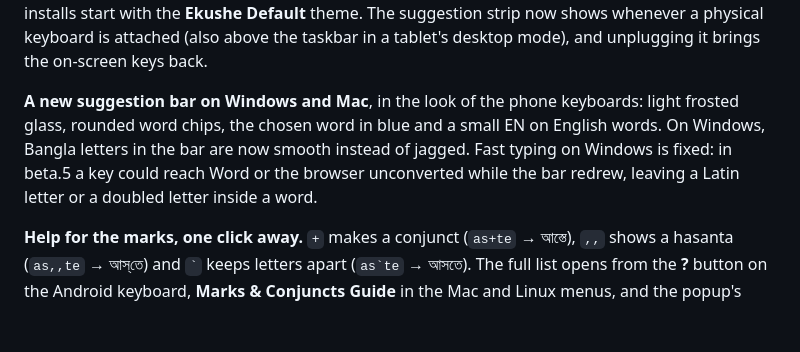
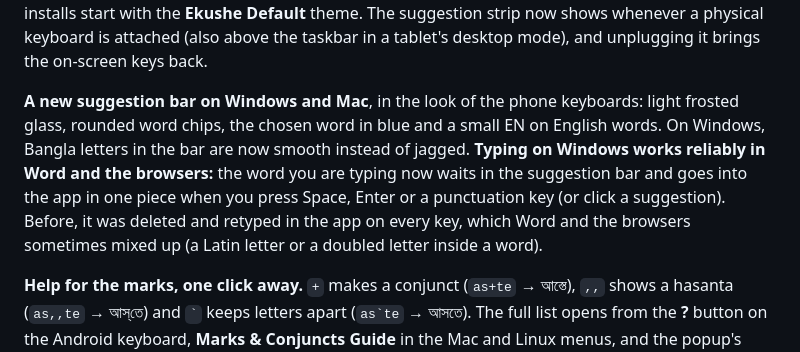
Before and after one commit to mahbub-khan25/ekushenext, a Markdown page: .github/release/notes.md, the part around the change. GitHub-like rendering; blank space fills up the shorter version.

Commit message:
Release notes: how Windows typing works now

```diff
--- a/.github/release/notes.md
+++ b/.github/release/notes.md
@@ -6,7 +6,7 @@ Type Bangla the way it sounds, in English letters (`amar sonar bangla` → আ
 
 On Android tablets, a **physical keyboard** (a keyboard cover or a Bluetooth keyboard) now types Bangla through Ekushe: only the suggestion strip shows, double-tap Shift switches Bangla ⇄ English, Tab moves through the suggestions and Backspace right after a word reopens it. New installs start with the **Ekushe Default** theme. The suggestion strip now shows whenever a physical keyboard is attached (also above the taskbar in a tablet's desktop mode), and unplugging it brings the on-screen keys back.
 
-**A new suggestion bar on Windows and Mac**, in the look of the phone keyboards: light frosted glass, rounded word chips, the chosen word in blue and a small EN on English words. On Windows, Bangla letters in the bar are now smooth instead of jagged. Fast typing on Windows is fixed: in beta.5 a key could reach Word or the browser unconverted while the bar redrew, leaving a Latin letter or a doubled letter inside a word.
+**A new suggestion bar on Windows and Mac**, in the look of the phone keyboards: light frosted glass, rounded word chips, the chosen word in blue and a small EN on English words. On Windows, Bangla letters in the bar are now smooth instead of jagged. **Typing on Windows works reliably in Word and the browsers:** the word you are typing now waits in the suggestion bar and goes into the app in one piece when you press Space, Enter or a punctuation key (or click a suggestion). Before, it was deleted and retyped in the app on every key, which Word and the browsers sometimes mixed up (a Latin letter or a doubled letter inside a word).
 
 **Help for the marks, one click away.** `+` makes a conjunct (`as+te` → আস্তে), `,,` shows a hasanta (`as,,te` → আস্‌তে) and `` ` `` keeps letters apart (``as`te`` → আসতে). The full list opens from the **?** button on the Android keyboard, **Marks & Conjuncts Guide** in the Mac and Linux menus, and the popup's সহায়িকা or the tray menu on Windows.
 
```
